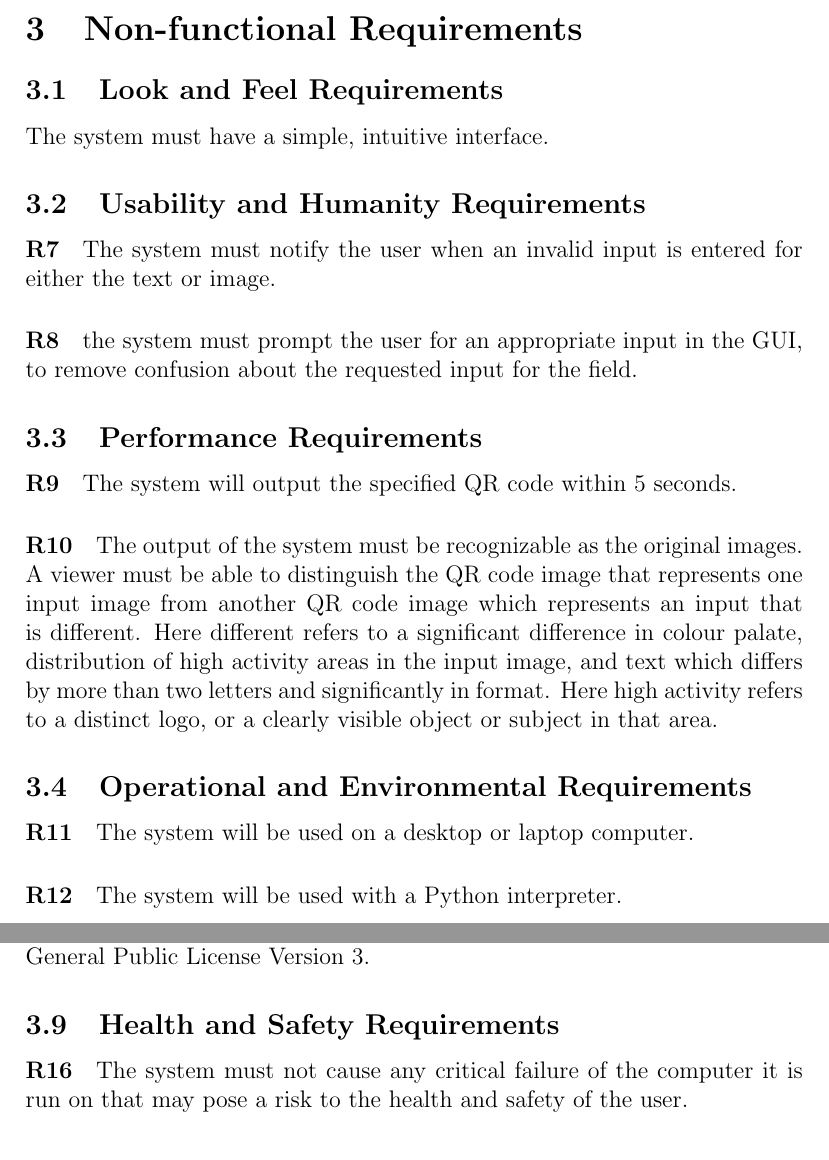
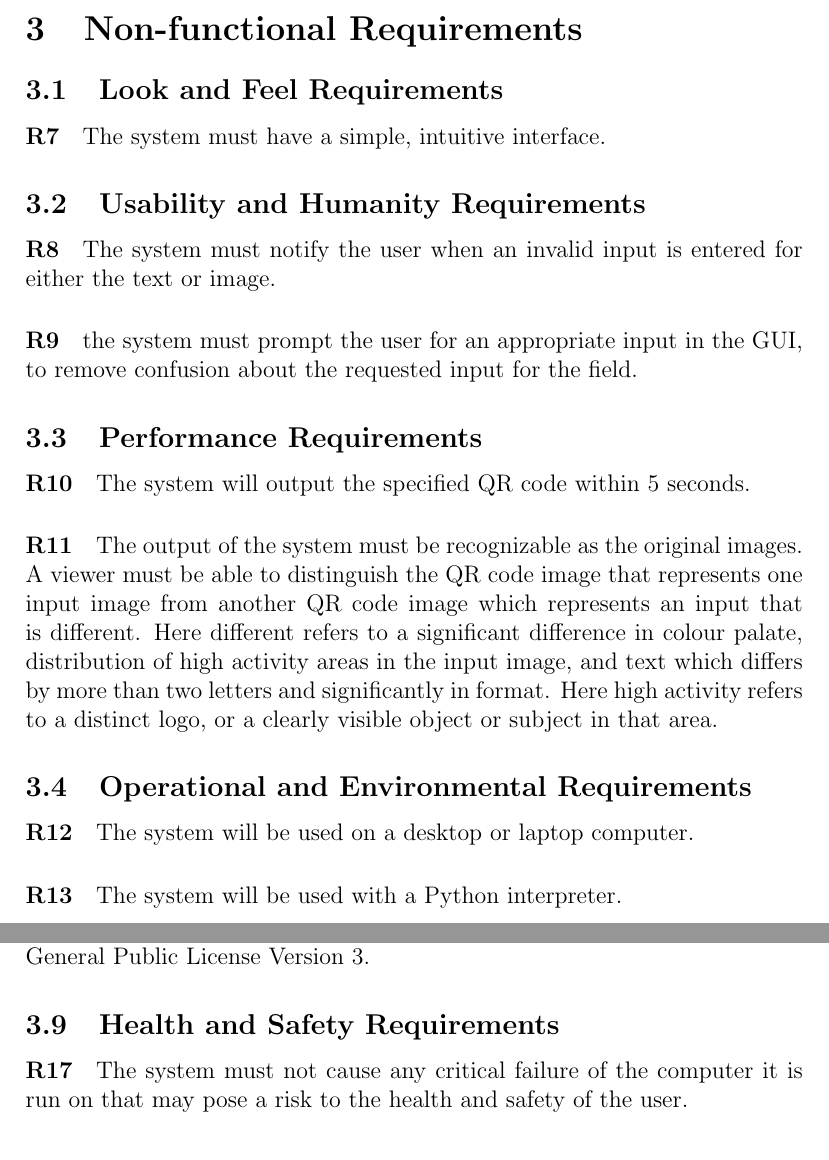
Before and after one commit to Emilio-dot-H/Q-aRt, a LaTeX document (Doc/SRS/SRS.tex): two parts of pages 7 and 8 of 11, joined at a grey line, cut so that both start at the same text. Compiled offline with pdfLaTeX.

Commit message:
Update SRS.tex -- trivial req# relabling

```diff
--- a/Doc/SRS/SRS.tex
+++ b/Doc/SRS/SRS.tex
@@ -186,23 +186,23 @@ template~\citep{RobertsonAndRobertson2012}.
 
 \subsection{Look and Feel Requirements}
 
-	The system must have a simple, intuitive interface.
+	 \paragraph{R7}The system must have a simple, intuitive interface.
 
 
 \subsection{Usability and Humanity Requirements}
 
-\paragraph{R7}
+    \paragraph{R8}
 	The system must notify the user when an invalid input is entered for either
 	the text or image.
-	\paragraph{R8}
+    \paragraph{R9}
 	the system must prompt the user for an appropriate input in the GUI, to
 	remove confusion about the requested input for the field.
 
 \subsection{Performance Requirements}
 
-	\paragraph{R9}
+	\paragraph{R10}
 	The system will output the specified QR code within 5 seconds.
-	\paragraph{R10}
+	\paragraph{R11}
 	The output of the system must be recognizable as the original images. A
 	viewer must be able to distinguish the QR code image that represents one
 	input image from another QR code image which represents an input that is
@@ -214,9 +214,9 @@ template~\citep{RobertsonAndRobertson2012}.
 
 \subsection{Operational and Environmental Requirements}
 
-	\paragraph{R11}
+	\paragraph{R12}
 	The system will be used on a desktop or laptop computer.
-	\paragraph{R12}
+	\paragraph{R13}
 	The system will be used with a Python interpreter.
 
 \subsection{Maintainability and Support Requirements}
@@ -239,13 +239,13 @@ template~\citep{RobertsonAndRobertson2012}.
 
 \subsection{Legal Requirements}
 
-	\paragraph{R15}
+	\paragraph{R16}
 	The development of the system will follow the guidelines of GNU General
 	Public License Version 3.
 
 \subsection{Health and Safety Requirements}
 
-	\paragraph{R16}
+	\paragraph{R17}
 	The system must not cause any critical failure of the computer it is run on
 	that may pose a risk to the health and safety of the user.
 
```
Also changed, not shown: Doc/SRS/SRS.tex (4 more changed lines).
